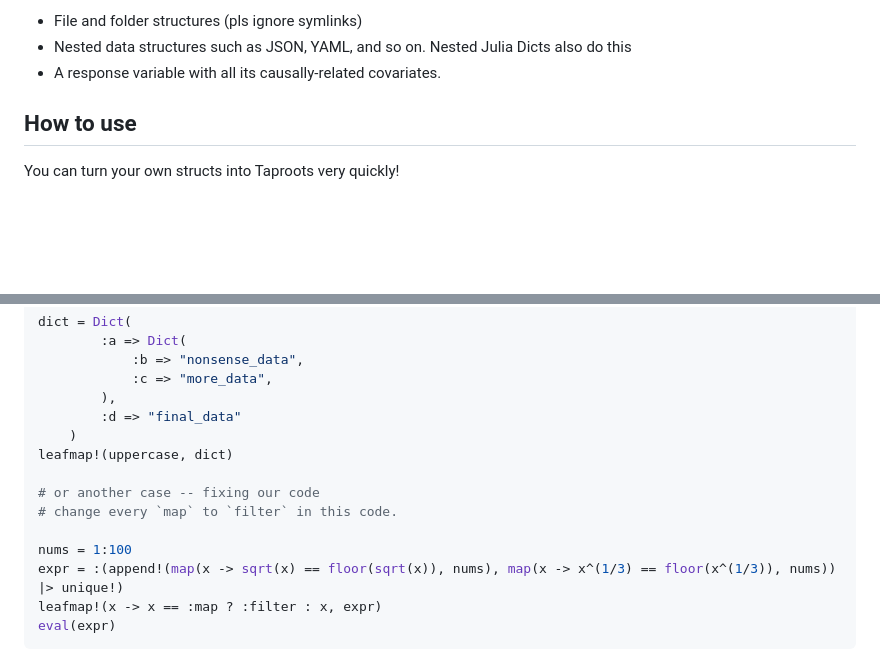
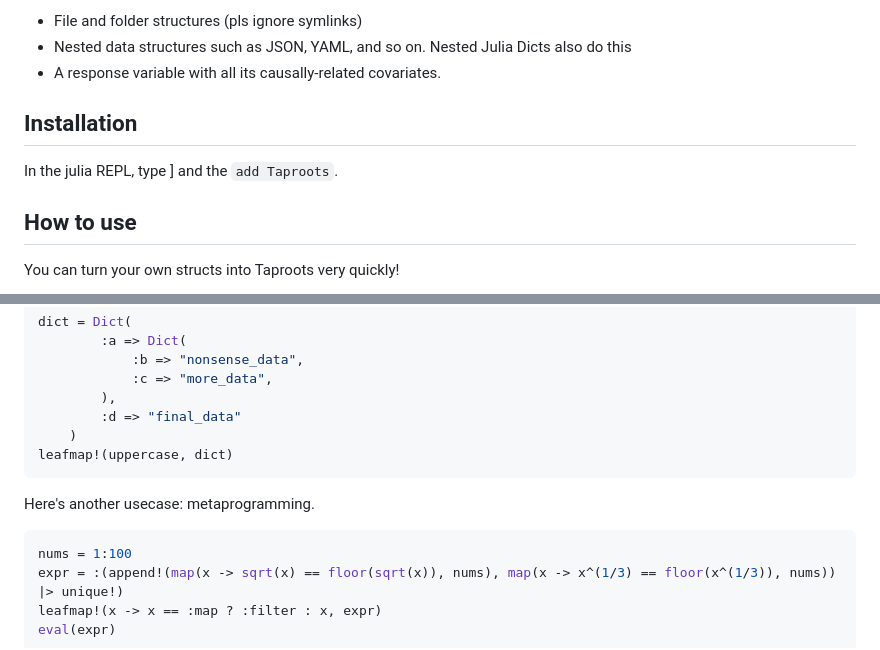
Before and after one commit to TyronCameron/Taproots.jl, a Markdown page: docs/src/index.md, 2 parts joined by grey strips. Rendered like a GitHub page; blank space fills up the shorter version.

````diff
--- a/docs/src/index.md
+++ b/docs/src/index.md
@@ -18,6 +18,10 @@ That being said, many structures in the world form Taproots:
 - File and folder structures (pls ignore symlinks)
 - Nested data structures such as JSON, YAML, and so on. Nested Julia Dicts also do this
 - A response variable with all its causally-related covariates.
+
+## Installation
+
+In the julia REPL, type ] and the `add Taproots`.
 
 ## How to use
 
@@ -206,10 +210,11 @@ dict = Dict(
 		:d => "final_data"
 	)
 leafmap!(uppercase, dict)
+```
 
-# or another case -- fixing our code
-# change every `map` to `filter` in this code.
+Here's another usecase: metaprogramming.
 
+```julia
 nums = 1:100
 expr = :(append!(map(x -> sqrt(x) == floor(sqrt(x)), nums), map(x -> x^(1/3) == floor(x^(1/3)), nums)) |> unique!)
 leafmap!(x -> x == :map ? :filter : x, expr)
````
Also changed, not shown: README.md (+4 -3 lines).
